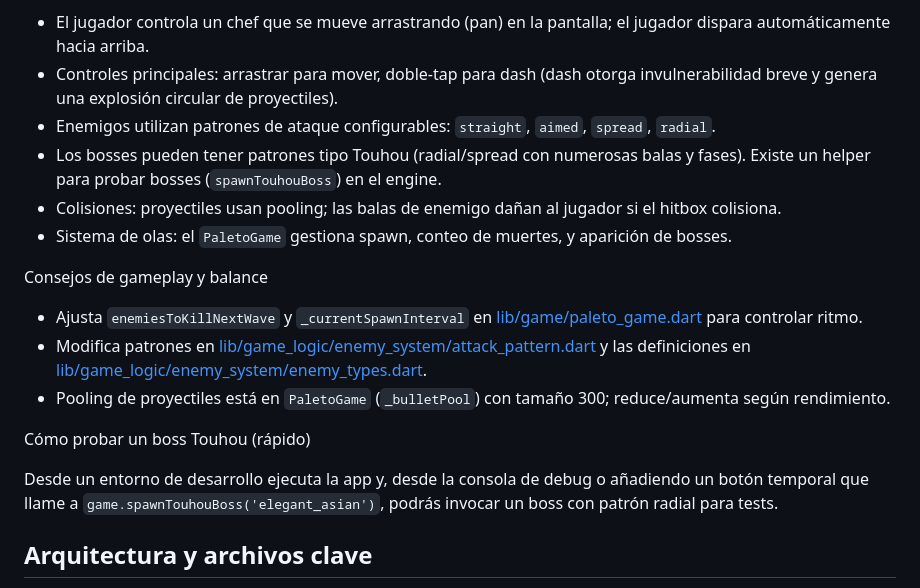
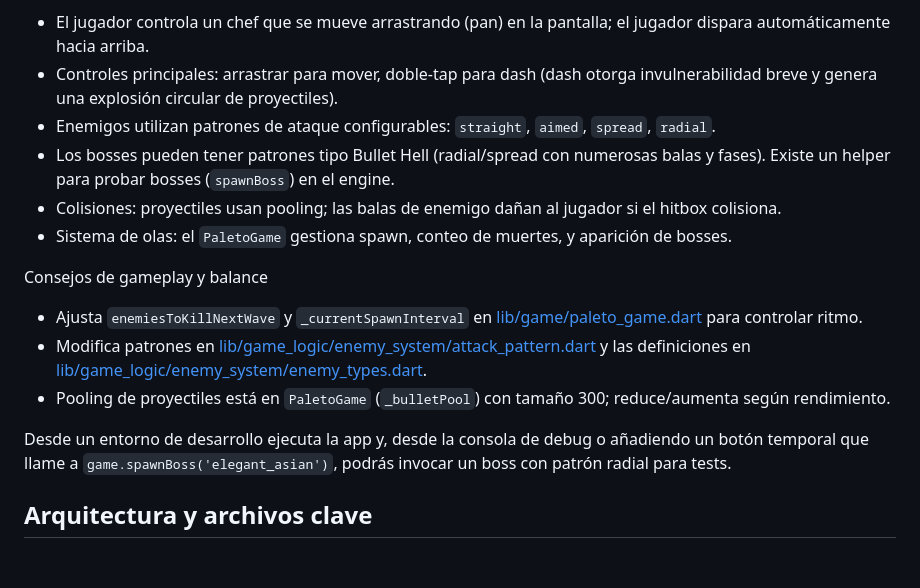
Before and after one commit to Salome98342/Paleto_Knife, a Markdown page: README.md, the part around the change. Rendered like a GitHub page; blank space fills up the shorter version.

Commit message:
Update README to change boss pattern terminology

```diff
--- a/README.md
+++ b/README.md
@@ -12,7 +12,7 @@ Paleto Knife fusiona mecánicas de clicker/progresión con combate en tiempo rea
 - El jugador controla un chef que se mueve arrastrando (pan) en la pantalla; el jugador dispara automáticamente hacia arriba.
 - Controles principales: arrastrar para mover, doble-tap para dash (dash otorga invulnerabilidad breve y genera una explosión circular de proyectiles).
 - Enemigos utilizan patrones de ataque configurables: `straight`, `aimed`, `spread`, `radial`.
-- Los bosses pueden tener patrones tipo Touhou (radial/spread con numerosas balas y fases). Existe un helper para probar bosses (`spawnTouhouBoss`) en el engine.
+- Los bosses pueden tener patrones tipo Bullet Hell (radial/spread con numerosas balas y fases). Existe un helper para probar bosses (`spawnBoss`) en el engine.
 - Colisiones: proyectiles usan pooling; las balas de enemigo dañan al jugador si el hitbox colisiona.
 - Sistema de olas: el `PaletoGame` gestiona spawn, conteo de muertes, y aparición de bosses.
 
@@ -22,9 +22,9 @@ Consejos de gameplay y balance
 - Modifica patrones en [lib/game_logic/enemy_system/attack_pattern.dart](lib/game_logic/enemy_system/attack_pattern.dart) y las definiciones en [lib/game_logic/enemy_system/enemy_types.dart](lib/game_logic/enemy_system/enemy_types.dart).
 - Pooling de proyectiles está en `PaletoGame` (`_bulletPool`) con tamaño 300; reduce/aumenta según rendimiento.
 
-Cómo probar un boss Touhou (rápido)
 
-Desde un entorno de desarrollo ejecuta la app y, desde la consola de debug o añadiendo un botón temporal que llame a `game.spawnTouhouBoss('elegant_asian')`, podrás invocar un boss con patrón radial para tests.
+
+Desde un entorno de desarrollo ejecuta la app y, desde la consola de debug o añadiendo un botón temporal que llame a `game.spawnBoss('elegant_asian')`, podrás invocar un boss con patrón radial para tests.
 
 ## Arquitectura y archivos clave
 - `lib/game/paleto_game.dart`: motor principal, manejo de olas, spawn y colisiones.
```
